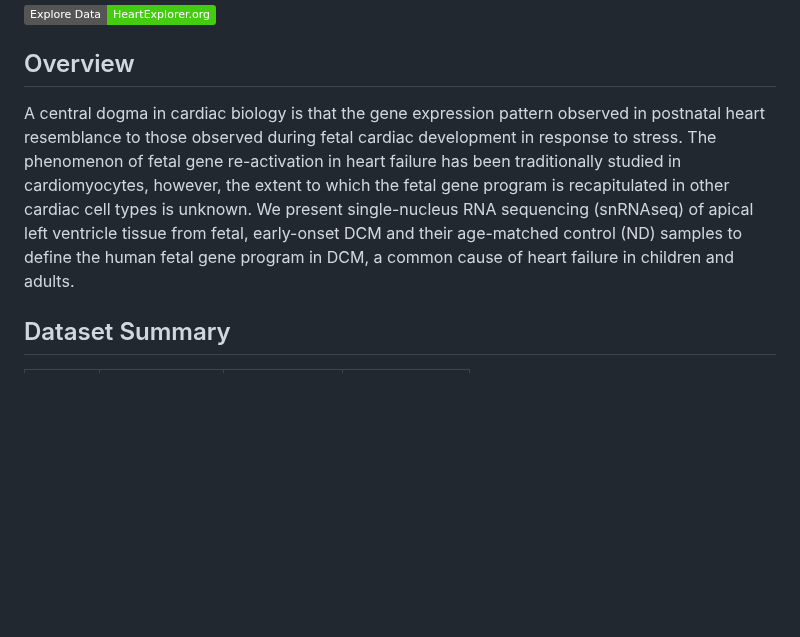
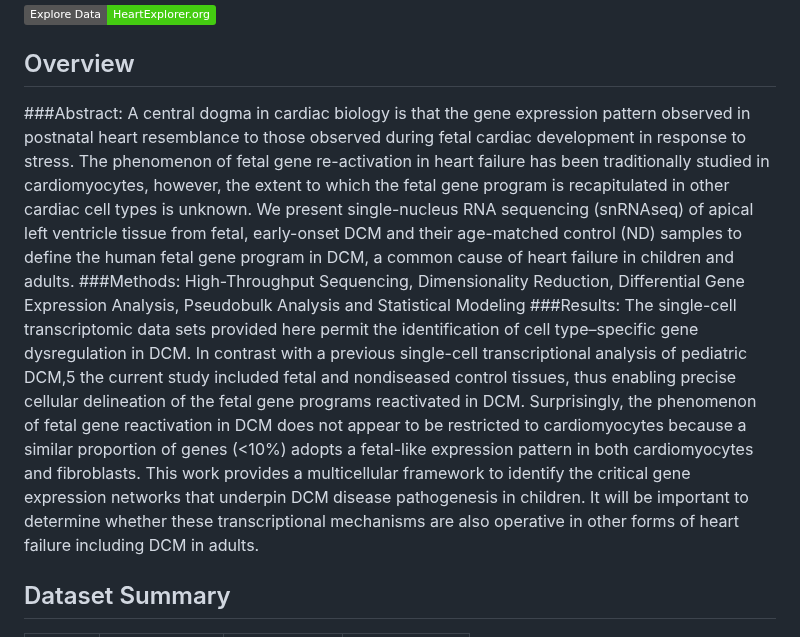
Before and after one commit to neda-mehdiabadi/Fetal-Gene-Program-snRNAseq, a Markdown page: README.md, the part around the change. Rendered like a GitHub page; badges without logos; blank space fills up the shorter version.

```diff
--- a/README.md
+++ b/README.md
@@ -5,7 +5,11 @@ This repository contains the code used to analyze and present the findings in th
 [![Interactive Portal](https://img.shields.io/badge/Explore%20Data-HeartExplorer.org-brightgreen)](https://www.HeartExplorer.org)
 
 ## Overview
-A central dogma in cardiac biology is that the gene expression pattern observed in postnatal heart resemblance to those observed during fetal cardiac development in response to stress. The phenomenon of fetal gene re-activation in heart failure has been traditionally studied in cardiomyocytes, however, the extent to which the fetal gene program is recapitulated in other cardiac cell types is unknown. We present single-nucleus RNA sequencing (snRNAseq) of apical left ventricle tissue from fetal, early-onset DCM and their age-matched control (ND) samples to define the human fetal gene program in DCM, a common cause of heart failure in children and adults.
+###Abstract: A central dogma in cardiac biology is that the gene expression pattern observed in postnatal heart resemblance to those observed during fetal cardiac development in response to stress. The phenomenon of fetal gene re-activation in heart failure has been traditionally studied in cardiomyocytes, however, the extent to which the fetal gene program is recapitulated in other cardiac cell types is unknown. We present single-nucleus RNA sequencing (snRNAseq) of apical left ventricle tissue from fetal, early-onset DCM and their age-matched control (ND) samples to define the human fetal gene program in DCM, a common cause of heart failure in children and adults.
+###Methods: High-Throughput Sequencing, Dimensionality Reduction, Differential Gene Expression Analysis, Pseudobulk Analysis and  Statistical Modeling
+###Results: The single-cell transcriptomic data sets provided here permit the identification of cell type–specific gene dysregulation in DCM. In contrast with a previous single-cell transcriptional analysis of pediatric DCM,5 the current study included fetal and nondiseased control tissues, thus enabling precise cellular delineation of the fetal gene programs reactivated in DCM. Surprisingly, the phenomenon of fetal gene reactivation in DCM does not appear to be restricted to cardiomyocytes because a similar proportion of genes (<10%) adopts a fetal-like expression pattern in both cardiomyocytes and fibroblasts. This work provides a
+multicellular framework to identify the critical gene expression networks that underpin DCM disease pathogenesis in children. It will be important to determine whether these transcriptional mechanisms are also operative in other forms of heart failure including DCM in adults.
+
 
 ## Dataset Summary
 | Group         | Age Range       | Samples (n) | Nuclei Count |
```
